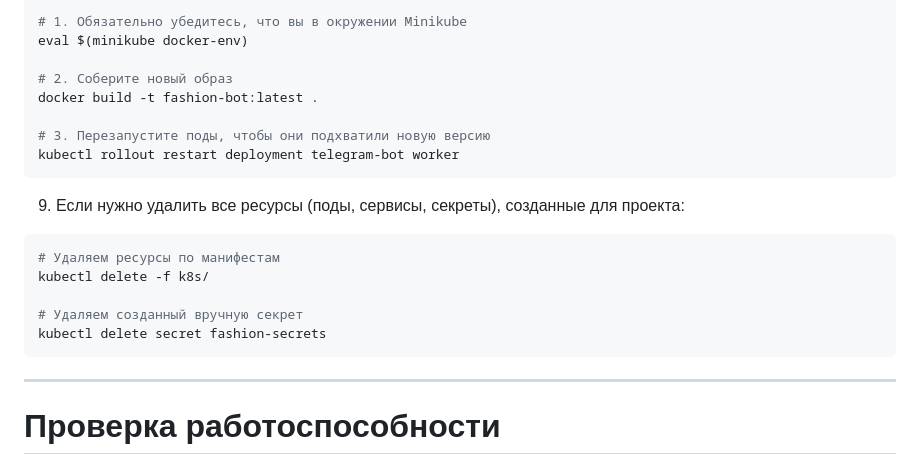
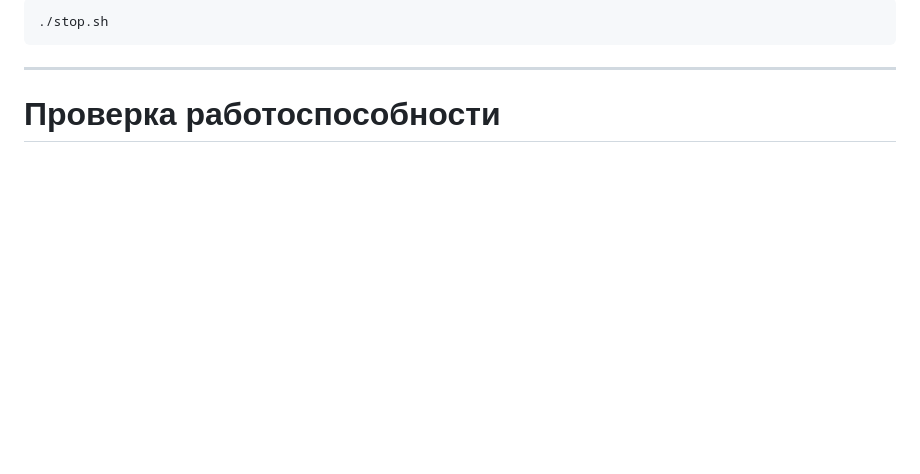
Before and after one commit to Kseniya-5/VKR, a Markdown page: Fashion_Bot/README.md, the part around one of its changes. Rendered like a GitHub page; blank space fills up the shorter version.

````diff
--- a/Fashion_Bot/README.md
+++ b/Fashion_Bot/README.md
@@ -201,20 +186,5 @@ minikube stop
 ```bash
-# 1. Обязательно убедитесь, что вы в окружении Minikube
-eval $(minikube docker-env)
-
-# 2. Соберите новый образ
-docker build -t fashion-bot:latest .
-
-# 3. Перезапустите поды, чтобы они подхватили новую версию
-kubectl rollout restart deployment telegram-bot worker
-```
-9. Если нужно удалить все ресурсы (поды, сервисы, секреты), созданные для проекта:
-```bash
-# Удаляем ресурсы по манифестам
-kubectl delete -f k8s/
-
-# Удаляем созданный вручную секрет
-kubectl delete secret fashion-secrets
+./stop.sh
 ```
 ***
 
````
Also changed, not shown: other parts of Fashion_Bot/README.md (+11 -26 lines).
